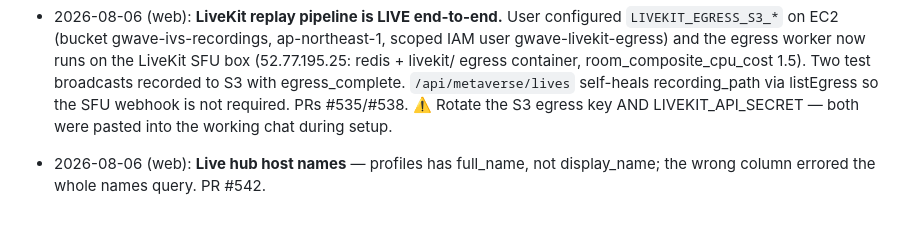
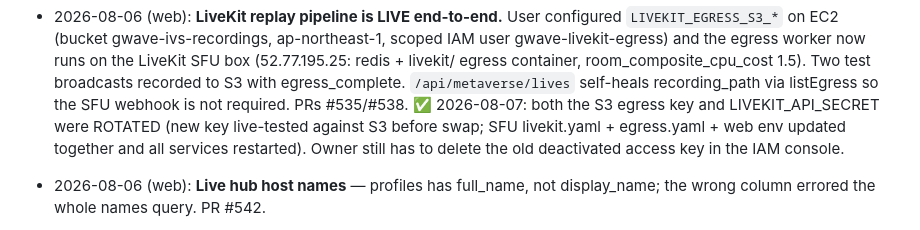
Before and after one commit to KoNyein/gwave.ai, a Markdown page: docs/STATUS.md, the part around the change. Rendered like a GitHub page.

Commit message:
docs: STATUS.md — mark S3 egress key + LiveKit secret rotation done (#546)
Claude-Session: https://claude.ai/code/session_012s9enLxZbWByPEqhMYct4c

Co-authored-by: Claude <noreply@anthropic.com>

```diff
--- a/docs/STATUS.md
+++ b/docs/STATUS.md
@@ -164,8 +164,11 @@
   egress container, room_composite_cpu_cost 1.5). Two test broadcasts
   recorded to S3 with egress_complete. `/api/metaverse/lives` self-heals
   recording_path via listEgress so the SFU webhook is not required.
-  PRs #535/#538. ⚠️ Rotate the S3 egress key AND LIVEKIT_API_SECRET —
-  both were pasted into the working chat during setup.
+  PRs #535/#538. ✅ 2026-08-07: both the S3 egress key and
+  LIVEKIT_API_SECRET were ROTATED (new key live-tested against S3 before
+  swap; SFU livekit.yaml + egress.yaml + web env updated together and all
+  services restarted). Owner still has to delete the old deactivated
+  access key in the IAM console.
 - 2026-08-06 (web): **Live hub host names** — profiles has full_name, not
   display_name; the wrong column errored the whole names query. PR #542.
 - 2026-08-06 (web): **GWAVE item economy** — G-Points shop (/items),
```
